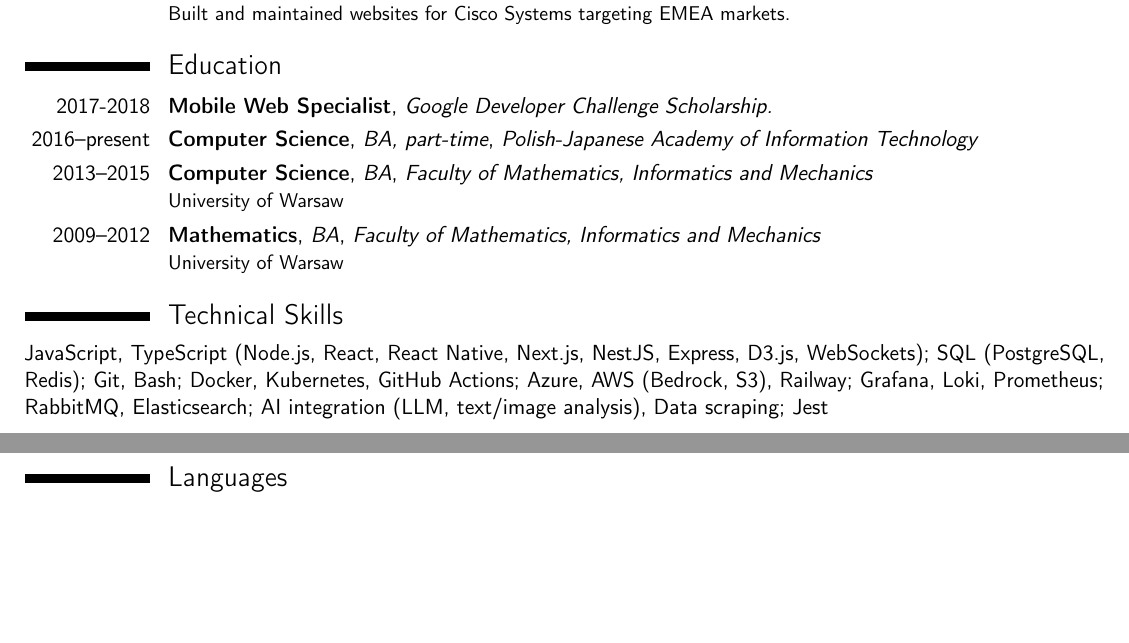
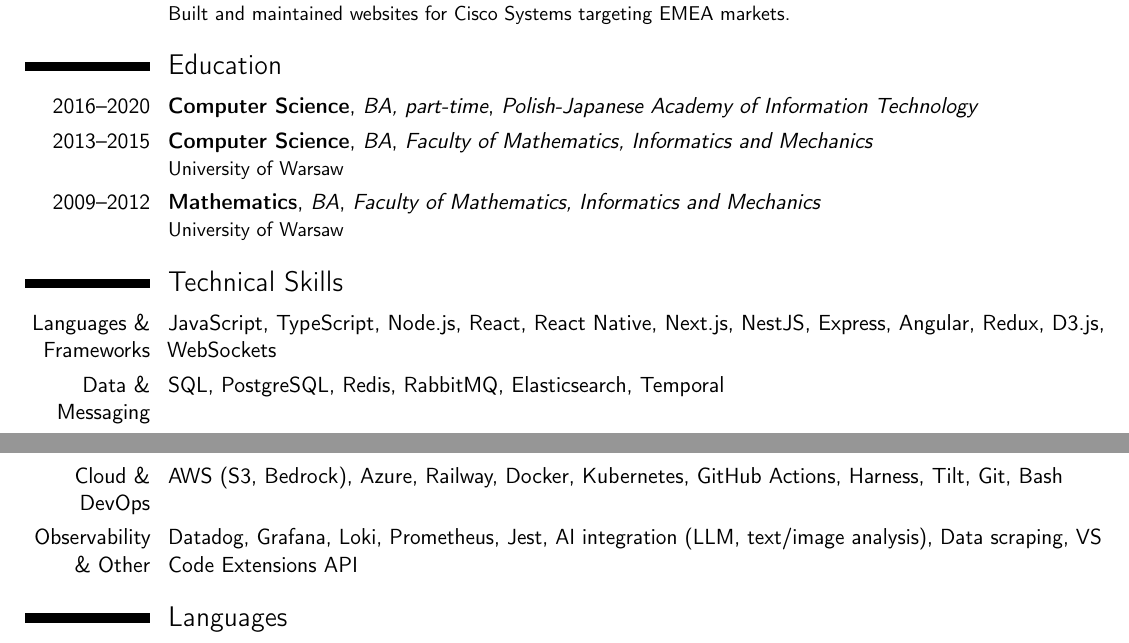
Before and after one commit to hsiwkin/cv, a LaTeX CV (cv.tex): two parts of pages 2 and 3 of 3, joined at a grey line, cut so that both start at the same text, the shorter picture padded with empty space. Compiled offline with pdfLaTeX.

Commit message:
refresh education and technical skills sections
Co-authored-by: Cursor <cursoragent@cursor.com>

```diff
--- a/cv.tex
+++ b/cv.tex
@@ -124,16 +124,17 @@ Combined leadership with hands-on technical contributions, leveraging a modern t
 
 \section{Education}
 
-\cventry{2017-2018}{Mobile Web Specialist}{}{}{\textit{Google Developer Challenge Scholarship.}}{}
-
-\cventry{2016--present}{Computer Science}{BA, part-time}{}{\textit{Polish-Japanese Academy of Information Technology}}{}
+\cventry{2016--2020}{Computer Science}{BA, part-time}{}{\textit{Polish-Japanese Academy of Information Technology}}{}
 
 \cventry{2013--2015}{Computer Science}{BA}{}{\textit{Faculty of Mathematics, Informatics and Mechanics}}{University of Warsaw}  % Arguments not required can be left empty
 
 \cventry{2009--2012}{Mathematics}{BA}{}{\textit{Faculty of Mathematics, Informatics and Mechanics}}{University of Warsaw}  % Arguments not required can be left empty
 
 \section{Technical Skills}
-JavaScript, TypeScript (Node.js, React, React Native, Next.js, NestJS, Express, D3.js, WebSockets); SQL (PostgreSQL, Redis); Git, Bash; Docker, Kubernetes, GitHub Actions; Azure, AWS (Bedrock, S3), Railway; Grafana, Loki, Prometheus; RabbitMQ, Elasticsearch; AI integration (LLM, text/image analysis), Data scraping; Jest
+\cvitem{Languages \& Frameworks}{JavaScript, TypeScript, Node.js, React, React Native, Next.js, NestJS, Express, Angular, Redux, D3.js, WebSockets}
+\cvitem{Data \& Messaging}{SQL, PostgreSQL, Redis, RabbitMQ, Elasticsearch, Temporal}
+\cvitem{Cloud \& DevOps}{AWS (S3, Bedrock), Azure, Railway, Docker, Kubernetes, GitHub Actions, Harness, Tilt, Git, Bash}
+\cvitem{Observability \& Other}{Datadog, Grafana, Loki, Prometheus, Jest, AI integration (LLM, text/image analysis), Data scraping, VS Code Extensions API}
 
 
 \section{Languages}
```
Also changed, not shown: cv.pdf.
